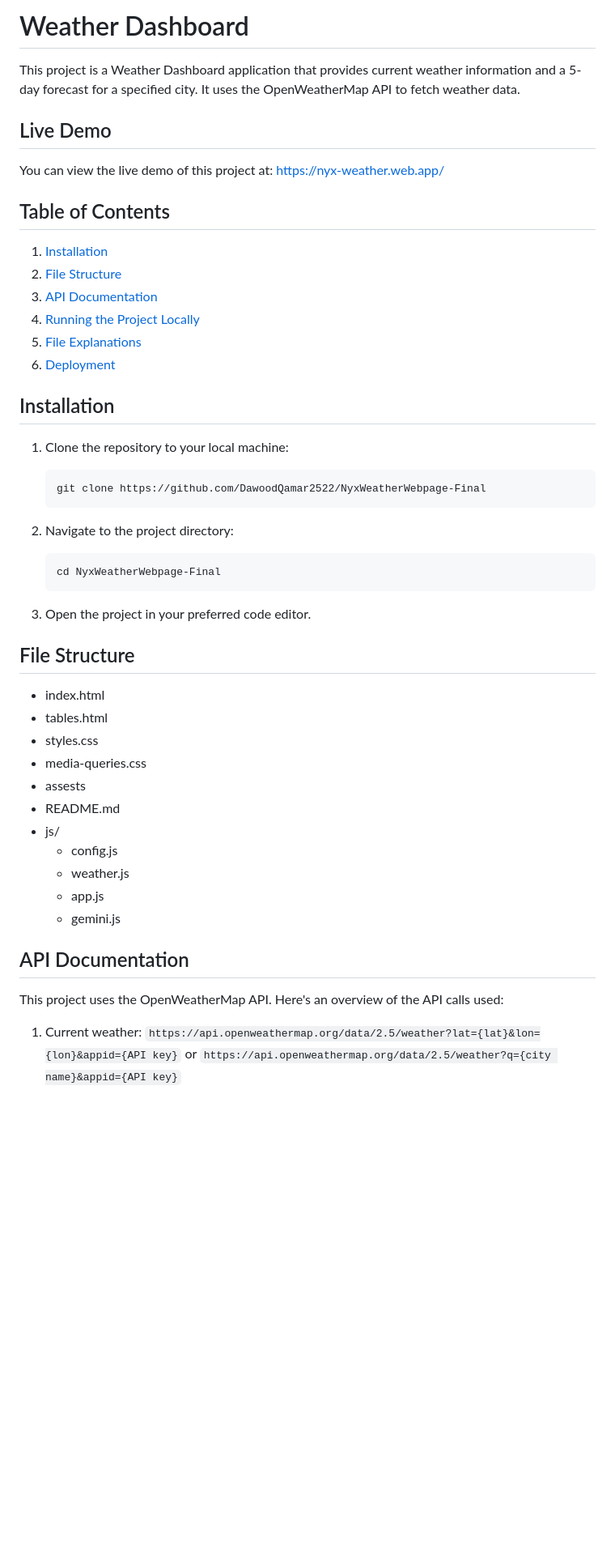
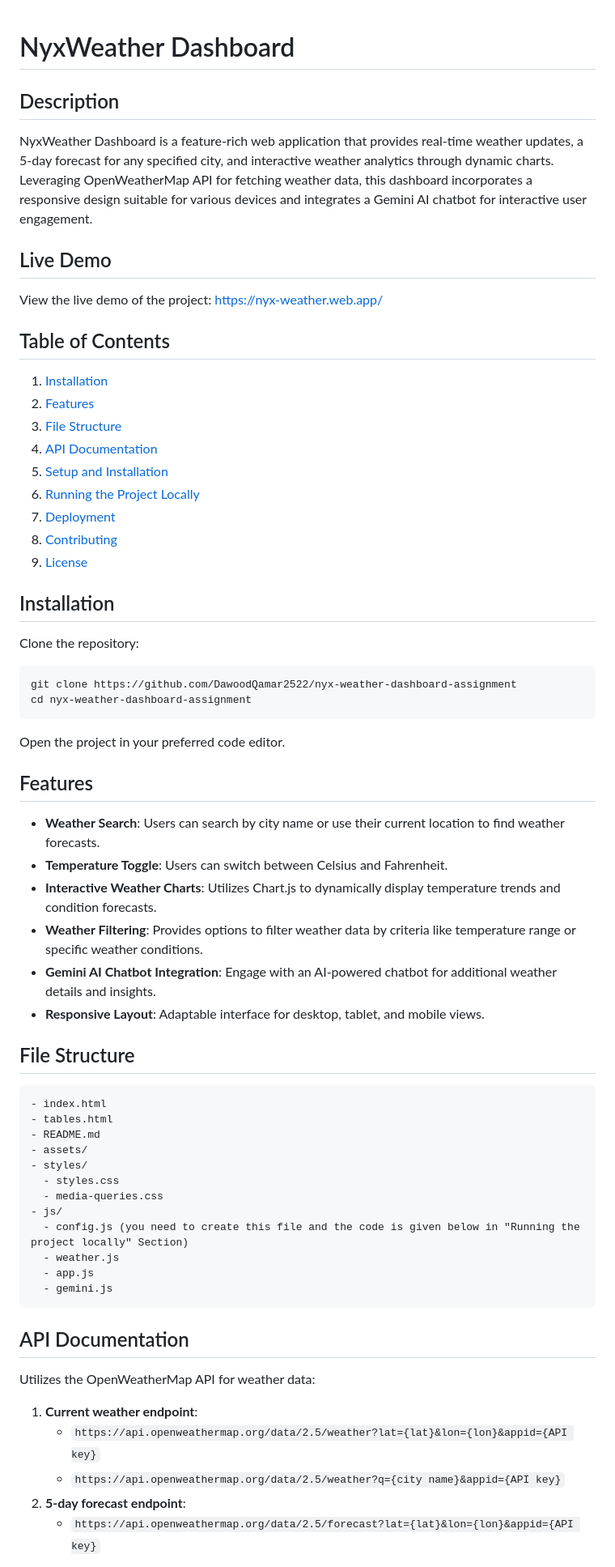
Before and after one commit to exeNyx7/nyx-weather-dashboard-assignment, a Markdown page: README.md, the part around one of its changes. Shown at 81% size. Drawn GitHub-style; blank space fills up the shorter version.

Commit message:
Some changes in the readme file

````diff
--- a/README.md
+++ b/README.md
@@ -1,57 +1,70 @@
-# Weather Dashboard
 
-This project is a Weather Dashboard application that provides current weather information and a 5-day forecast for a specified city. It uses the OpenWeatherMap API to fetch weather data.
+# NyxWeather Dashboard
+
+## Description
+
+NyxWeather Dashboard is a feature-rich web application that provides real-time weather updates, a 5-day forecast for any specified city, and interactive weather analytics through dynamic charts. Leveraging OpenWeatherMap API for fetching weather data, this dashboard incorporates a responsive design suitable for various devices and integrates a Gemini AI chatbot for interactive user engagement.
 
 ## Live Demo
 
-You can view the live demo of this project at: [https://nyx-weather.web.app/](https://nyx-weather.web.app/)
+View the live demo of the project: [https://nyx-weather.web.app/](https://nyx-weather.web.app/)
 
 ## Table of Contents
 
 1. [Installation](#installation)
-2. [File Structure](#file-structure)
-3. [API Documentation](#api-documentation)
-4. [Running the Project Locally](#running-the-project-locally)
-5. [File Explanations](#file-explanations)
-6. [Deployment](#deployment)
+2. [Features](#features)
+3. [File Structure](#file-structure)
+4. [API Documentation](#api-documentation)
+5. [Setup and Installation](#setup-and-installation)
+6. [Running the Project Locally](#running-the-project-locally)
+7. [Deployment](#deployment)
+8. [Contributing](#contributing)
+9. [License](#license)
 
 ## Installation
 
-1. Clone the repository to your local machine:
+Clone the repository:
 
-   ```
-   git clone https://github.com/DawoodQamar2522/NyxWeatherWebpage-Final
-   ```
+```bash
+git clone https://github.com/DawoodQamar2522/nyx-weather-dashboard-assignment
+cd nyx-weather-dashboard-assignment
+```
 
-2. Navigate to the project directory:
+Open the project in your preferred code editor.
 
-   ```
-   cd NyxWeatherWebpage-Final
-   ```
+## Features
 
-3. Open the project in your preferred code editor.
+- **Weather Search**: Users can search by city name or use their current location to find weather forecasts.
+- **Temperature Toggle**: Users can switch between Celsius and Fahrenheit.
+- **Interactive Weather Charts**: Utilizes Chart.js to dynamically display temperature trends and condition forecasts.
+- **Weather Filtering**: Provides options to filter weather data by criteria like temperature range or specific weather conditions.
+- **Gemini AI Chatbot Integration**: Engage with an AI-powered chatbot for additional weather details and insights.
+- **Responsive Layout**: Adaptable interface for desktop, tablet, and mobile views.
 
 ## File Structure
 
+```
 - index.html
 - tables.html
-- styles.css
-- media-queries.css
-- assests
 - README.md
+- assets/
+- styles/
+  - styles.css
+  - media-queries.css
 - js/
-  - config.js
+  - config.js (you need to create this file and the code is given below in "Running the project locally" Section)
   - weather.js
   - app.js
   - gemini.js
-
+```
 
 ## API Documentation
 
-This project uses the OpenWeatherMap API. Here's an overview of the API calls used:
+Utilizes the OpenWeatherMap API for weather data:
 
-1. Current weather:
-   `https://api.openweathermap.org/data/2.5/weather?lat={lat}&lon={lon}&appid={API key}`
-   or
-   `https://api.openweathermap.org/data/2.5/weather?q={city name}&appid={API key}`
+1. **Current weather endpoint**:
+   - `https://api.openweathermap.org/data/2.5/weather?lat={lat}&lon={lon}&appid={API key}`
+   - `https://api.openweathermap.org/data/2.5/weather?q={city name}&appid={API key}`
+2. **5-day forecast endpoint**:
+   - `https://api.openweathermap.org/data/2.5/forecast?lat={lat}&lon={lon}&appid={API key}`
 
````
Also changed, not shown: other parts of README.md (+26 -91 lines).
